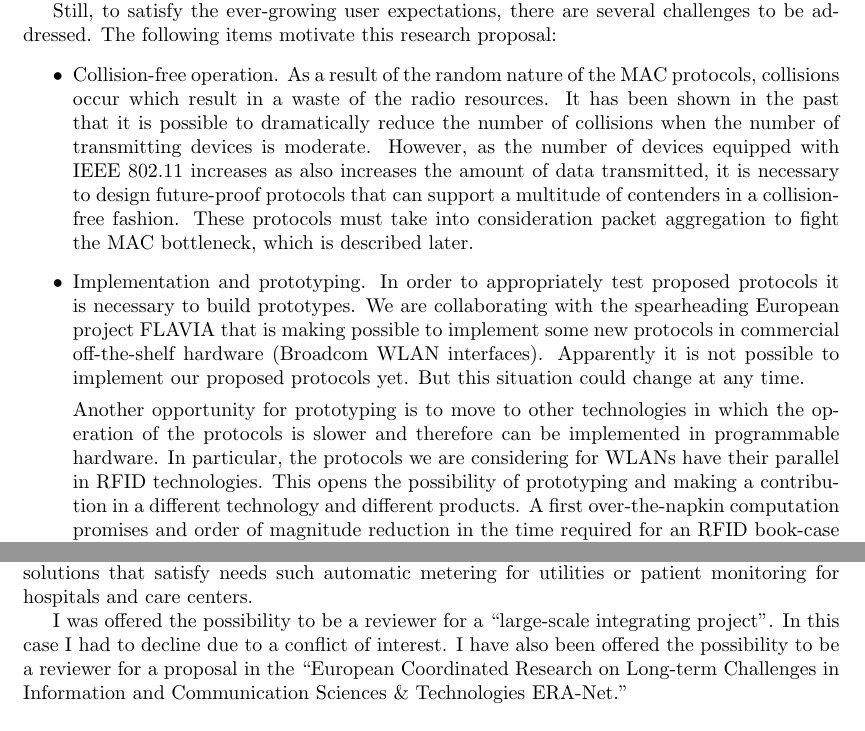
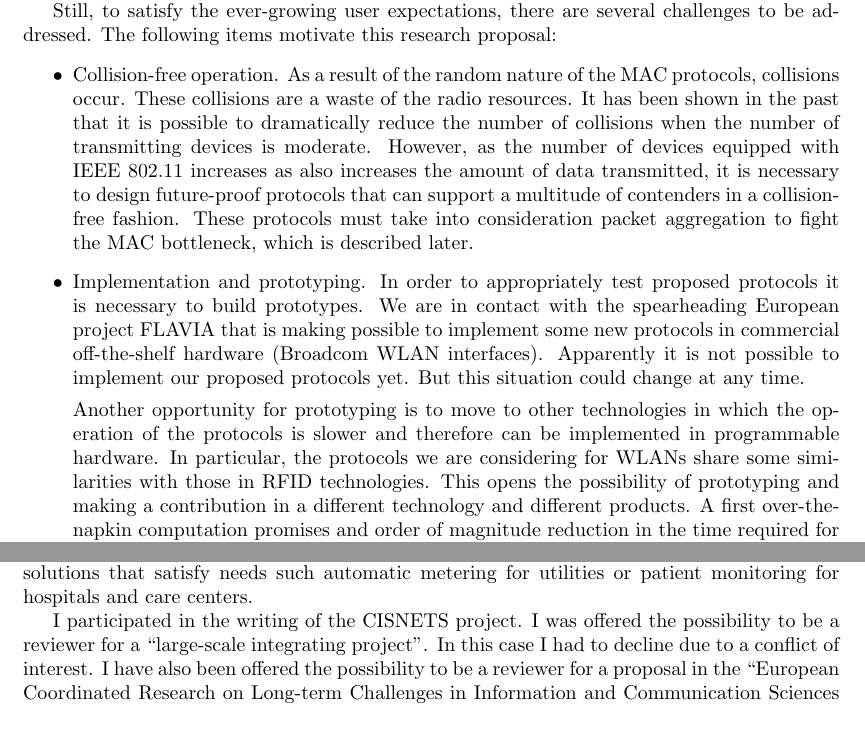
Before and after one commit to jbarcelo/research-plan, a LaTeX paper (barcelo_research_plan.tex): two parts of pages 2 and 5 of 7, joined at a grey line, cut so that both start at the same text. Compiled offline with LaTeX, dvips and Ghostscript.

Commit message:
last touches

```diff
--- a/barcelo_research_plan.tex
+++ b/barcelo_research_plan.tex
@@ -59,18 +59,19 @@ Still, to satisfy the ever-growing user expectations, there are several challeng
 The following items motivate this research proposal:
 \begin{itemize}
 \item Collision-free operation.
-As a result of the random nature of the MAC protocols, collisions occur which result in a waste of the radio resources.
+As a result of the random nature of the MAC protocols, collisions occur.
+These collisions are a  waste of the radio resources.
 It has been shown in the past that it is possible to dramatically reduce the number of collisions when the number of transmitting devices is moderate.
 However, as the number of devices equipped with IEEE 802.11 increases as also increases the amount of data transmitted, it is necessary to design future-proof protocols that can support a multitude of contenders in a collision-free fashion.
 These protocols must take into consideration packet aggregation to fight the MAC bottleneck, which is described later.
 \item Implementation and prototyping.
 In order to appropriately test proposed protocols it is necessary to build prototypes.
-We are collaborating with the spearheading European project FLAVIA that is making possible to implement some new protocols in commercial off-the-shelf hardware (Broadcom WLAN interfaces).
+We are in contact with the spearheading European project FLAVIA that is making possible to implement some new protocols in commercial off-the-shelf hardware (Broadcom WLAN interfaces).
 Apparently it is not possible to implement our proposed protocols yet.
 But this situation could change at any time.
 
 Another opportunity for prototyping is to move to other technologies in which the operation of the protocols is slower and therefore can be implemented in programmable hardware.
-In particular, the protocols we are considering for WLANs have their parallel in RFID technologies.
+In particular, the protocols we are considering for WLANs share some similarities with those in RFID technologies.
 This opens the possibility of prototyping and making a contribution in a different technology and different products.
 A first over-the-napkin computation promises and order of magnitude reduction in the time required for an RFID book-case to read all the RFIDs of all the books which are placed in it.
 \item Multi-hop operation.
@@ -202,6 +203,7 @@ In the CISNETS (Plan Nacional), CONTADORES (Innpacto) and CUIDATS (Innpacto) pro
 Regarding research, we are considering the distributed construction of schedules that save energy.
 In terms of technology transfer, we want to construct solutions that satisfy needs such automatic metering for utilities or patient monitoring for hospitals and care centers.
 
+I participated in the writing of the CISNETS project.
 I was offered the possibility to be a reviewer for a ``large-scale integrating project''.
 In this case I had to decline due to a conflict of interest.
 I have also been offered the possibility to be a reviewer for a proposal in the ``European Coordinated Research on Long-term Challenges in Information and Communication Sciences \& Technologies ERA-Net.''
```
Also changed, not shown: barcelo_research_plan.pdf, barcelo_research_plan.tex (6 more changed lines).
